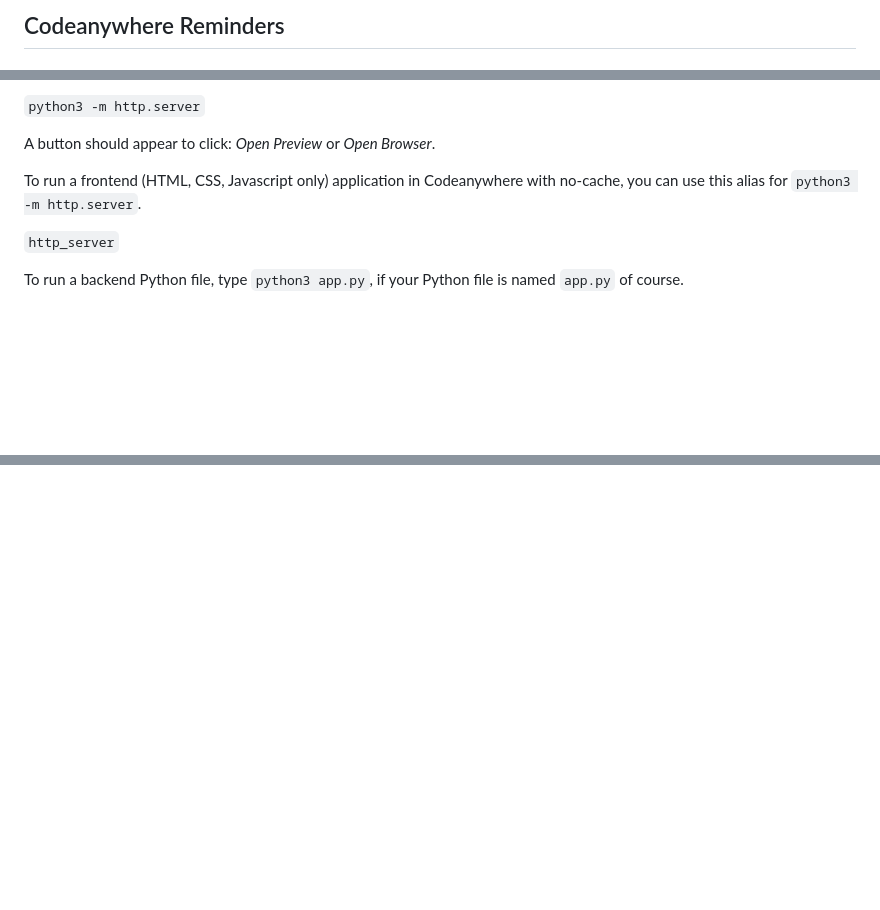
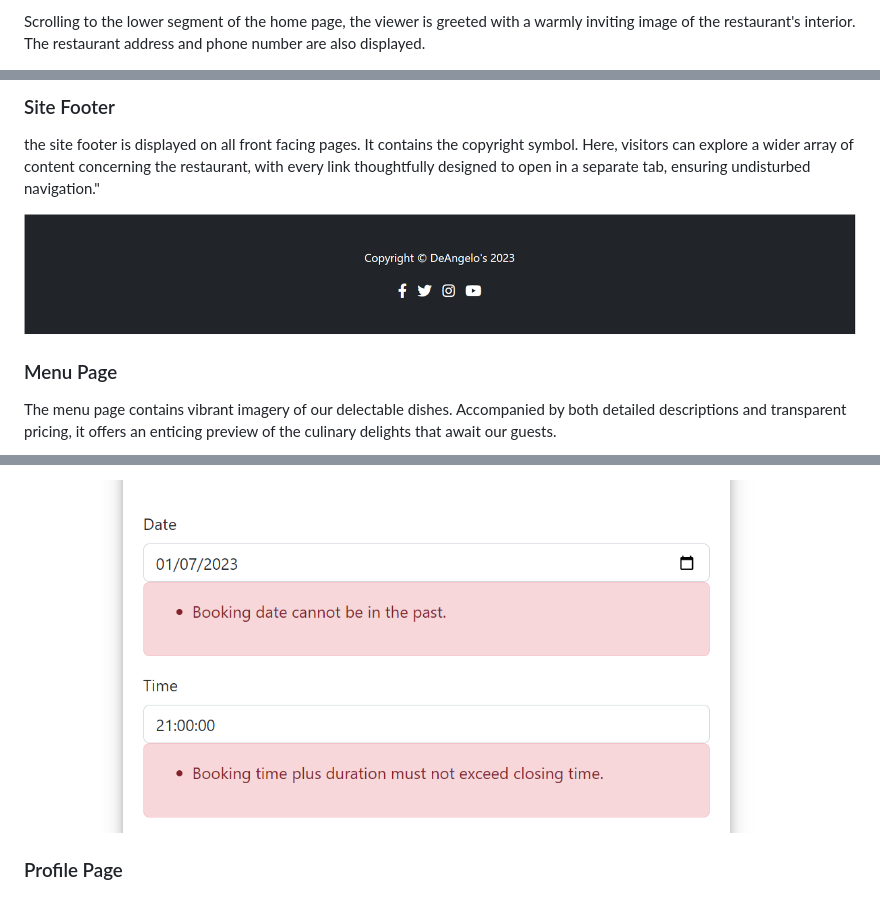
Before and after one commit to PajoHack/Booking-System-PP4, a Markdown page: README.md, 3 parts joined by grey strips. Rendered like a GitHub page; pictures changed too: documentation/past-booking-and-too-close-to-closing-time.png (added); blank space fills up the shorter version.

```diff
--- a/README.md
+++ b/README.md
@@ -34,3 +34,3 @@ You can safely delete this README.md file, or change it for your own project. Pl
 
-## Codeanywhere Reminders
+Scrolling to the lower segment of the home page, the viewer is greeted with a warmly inviting image of the restaurant's interior. The restaurant address and phone number are also displayed.
 
@@ -38,11 +38,11 @@ To run a frontend (HTML, CSS, Javascript only) application in Codeanywhere, in t
 
-`python3 -m http.server`
+### Site Footer
 
-A button should appear to click: _Open Preview_ or _Open Browser_.
+the site footer is displayed on all front facing pages. It contains the copyright symbol. Here, visitors can explore a wider array of content concerning the restaurant, with every link thoughtfully designed to open in a separate tab, ensuring undisturbed navigation."
 
-To run a frontend (HTML, CSS, Javascript only) application in Codeanywhere with no-cache, you can use this alias for `python3 -m http.server`.
+![Screenshot of the footer](documentation/footer.png)
 
-`http_server`
+### Menu Page
 
-To run a backend Python file, type `python3 app.py`, if your Python file is named `app.py` of course.
+The menu page contains vibrant imagery of our delectable dishes. Accompanied by both detailed descriptions and transparent pricing, it offers an enticing preview of the culinary delights that await our guests.
 
@@ -65,0 +75,3 @@ Happy coding!
+![Screenshot of errors for past dates and late bookings](documentation/past-booking-and-too-close-to-closing-time.png)
+
+### Profile Page
```
Also changed, not shown: other parts of README.md (+26 -17 lines), documentation/booking-form.png (added), documentation/table-available.png (added), documentation/table-not-available.png (added), 3 other files.
